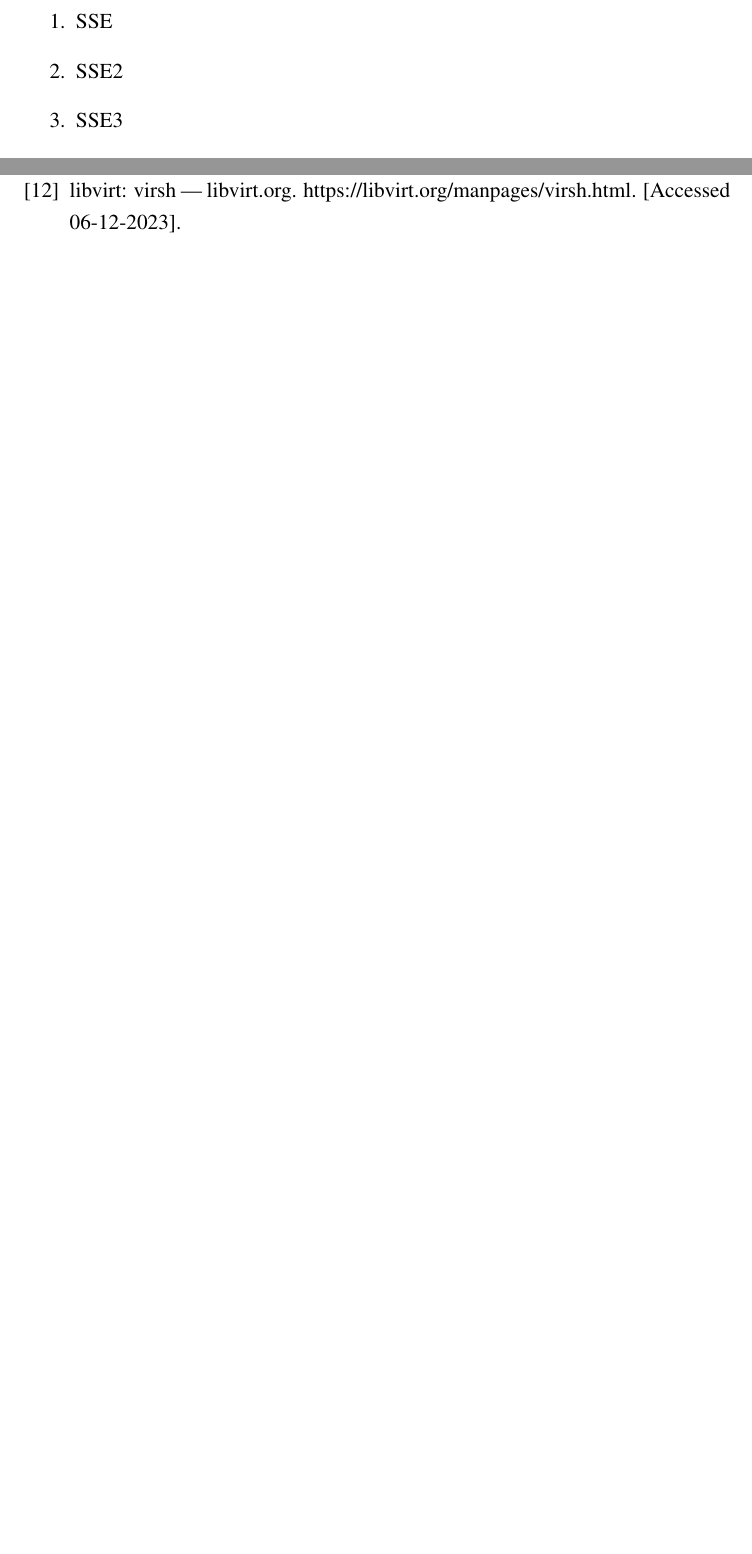
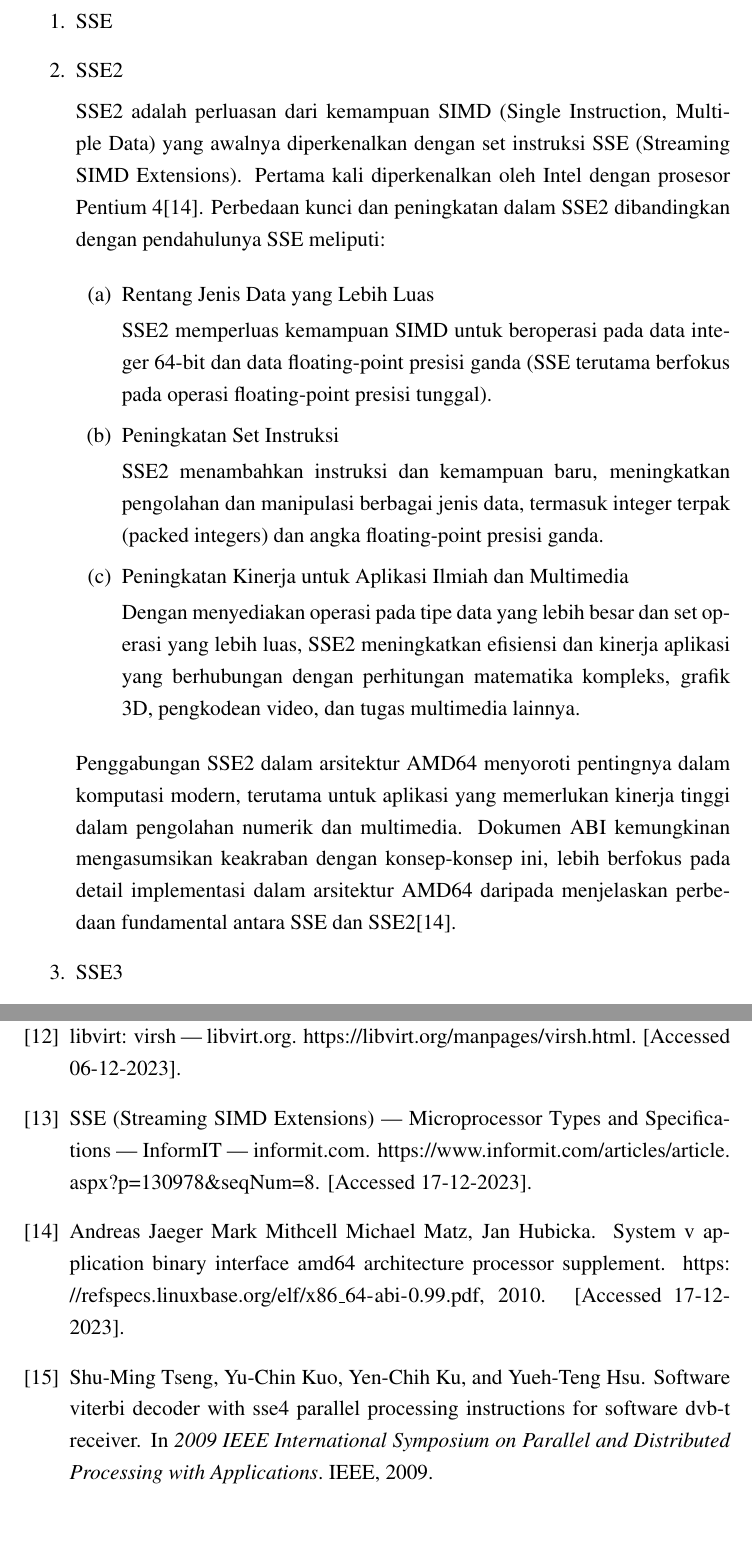
Before and after one commit to ariqpradipa/skripsi, a LaTeX thesis (thesis.tex, which reads pustaka.bib, src/01-body/02-bab2.tex): two parts of pages 26 and 42 of 42 before the commit and two parts of pages 27 and 43 of 43 after it, joined at a grey line, cut so that both start at the same text, the shorter picture padded with empty space. The pictures show the PDF file thesis.pdf that the author committed with the source.

Commit message:
update: dasar teoir sse2

```diff
--- a/pustaka.bib
+++ b/pustaka.bib
@@ -102,3 +102,18 @@
 	year = {},
 	note = {[Accessed 06-12-2023]},
 }
+
+@inproceedings{Tseng2009,
+	title = {Software Viterbi Decoder with SSE4 Parallel Processing Instructions for Software DVB-T Receiver},
+	url = {http://dx.doi.org/10.1109/ISPA.2009.100},
+	DOI = {10.1109/ispa.2009.100},
+	booktitle = {2009 IEEE International Symposium on Parallel and Distributed Processing with Applications},
+	publisher = {IEEE},
+	author = {Tseng,  Shu-Ming and Kuo,  Yu-Chin and Ku,  Yen-Chih and Hsu,  Yueh-Teng},
+	year = {2009}
+}
+
+@misc{SystemVAppBinaryInterfaceMichael,
+	title = {System V Application Binary Interface AMD64 Architecture Processor Supplement},
+	author = {Michael Matz, Jan Hubicka, Andreas Jaeger, Mark Mithcell},
+	year = {2010},
--- a/src/01-body/02-bab2.tex
+++ b/src/01-body/02-bab2.tex
@@ -122,6 +130,24 @@ Pada command ini, domain adalah ID domain numerik, atau nama domain, atau UUID d
+	SSE2 adalah perluasan dari kemampuan SIMD (Single Instruction, Multiple Data) yang awalnya diperkenalkan dengan set instruksi SSE (Streaming SIMD Extensions). Pertama kali diperkenalkan oleh Intel dengan prosesor Pentium 4\cite{SystemVAppBinaryInterfaceMichael}. Perbedaan kunci dan peningkatan dalam SSE2 dibandingkan dengan pendahulunya SSE meliputi:
+
+	\begin{enumerate}
+		\item Rentang Jenis Data yang Lebih Luas
+
+		SSE2 memperluas kemampuan SIMD untuk beroperasi pada data integer 64-bit dan data floating-point presisi ganda (SSE terutama berfokus pada operasi floating-point presisi tunggal).
+
+		\item Peningkatan Set Instruksi
+
+		SSE2 menambahkan instruksi dan kemampuan baru, meningkatkan pengolahan dan manipulasi berbagai jenis data, termasuk integer terpak (packed integers) dan angka floating-point presisi ganda.
+
+		\item Peningkatan Kinerja untuk Aplikasi Ilmiah dan Multimedia
+
+		Dengan menyediakan operasi pada tipe data yang lebih besar dan set operasi yang lebih luas, SSE2 meningkatkan efisiensi dan kinerja aplikasi yang berhubungan dengan perhitungan matematika kompleks, grafik 3D, pengkodean video, dan tugas multimedia lainnya.
+	\end{enumerate}
+
+	Penggabungan SSE2 dalam arsitektur AMD64 menyoroti pentingnya dalam komputasi modern, terutama untuk aplikasi yang memerlukan kinerja tinggi dalam pengolahan numerik dan multimedia. Dokumen ABI kemungkinan mengasumsikan keakraban dengan konsep-konsep ini, lebih berfokus pada detail implementasi dalam arsitektur AMD64 daripada menjelaskan perbedaan fundamental antara SSE dan SSE2\cite{SystemVAppBinaryInterfaceMichael}.
 	\item SSE3
 	\item SSSE3
 	\item SSE4
+	\cite{Tseng2009}
 \end{enumerate}
 \iffalse
 %-----------------------------------------------------------------------------%
```
Also changed, not shown: thesis.bbl, thesis.pdf, pustaka.bib (11 more changed lines), src/01-body/02-bab2.tex (8 more changed lines), 7 other files.
